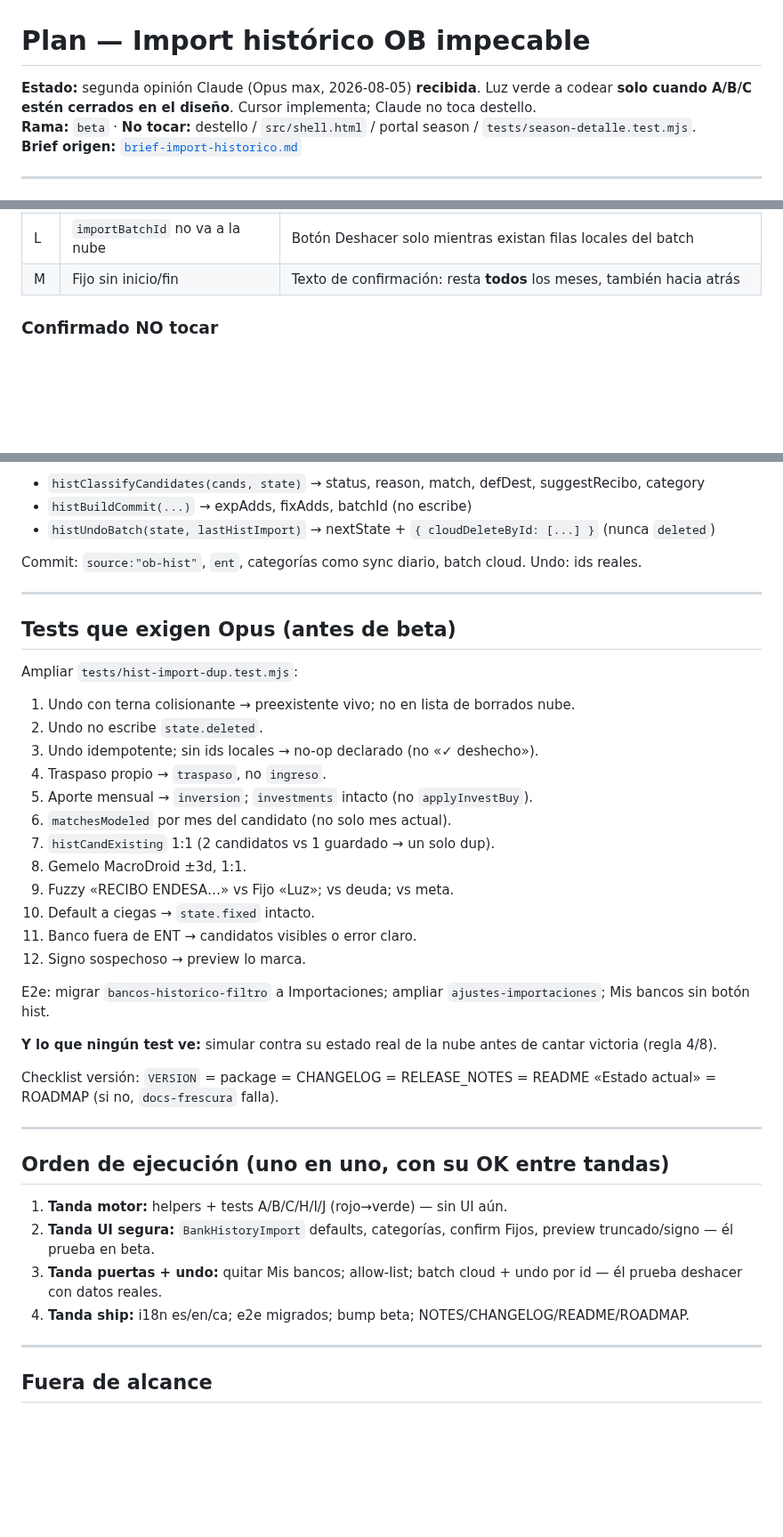
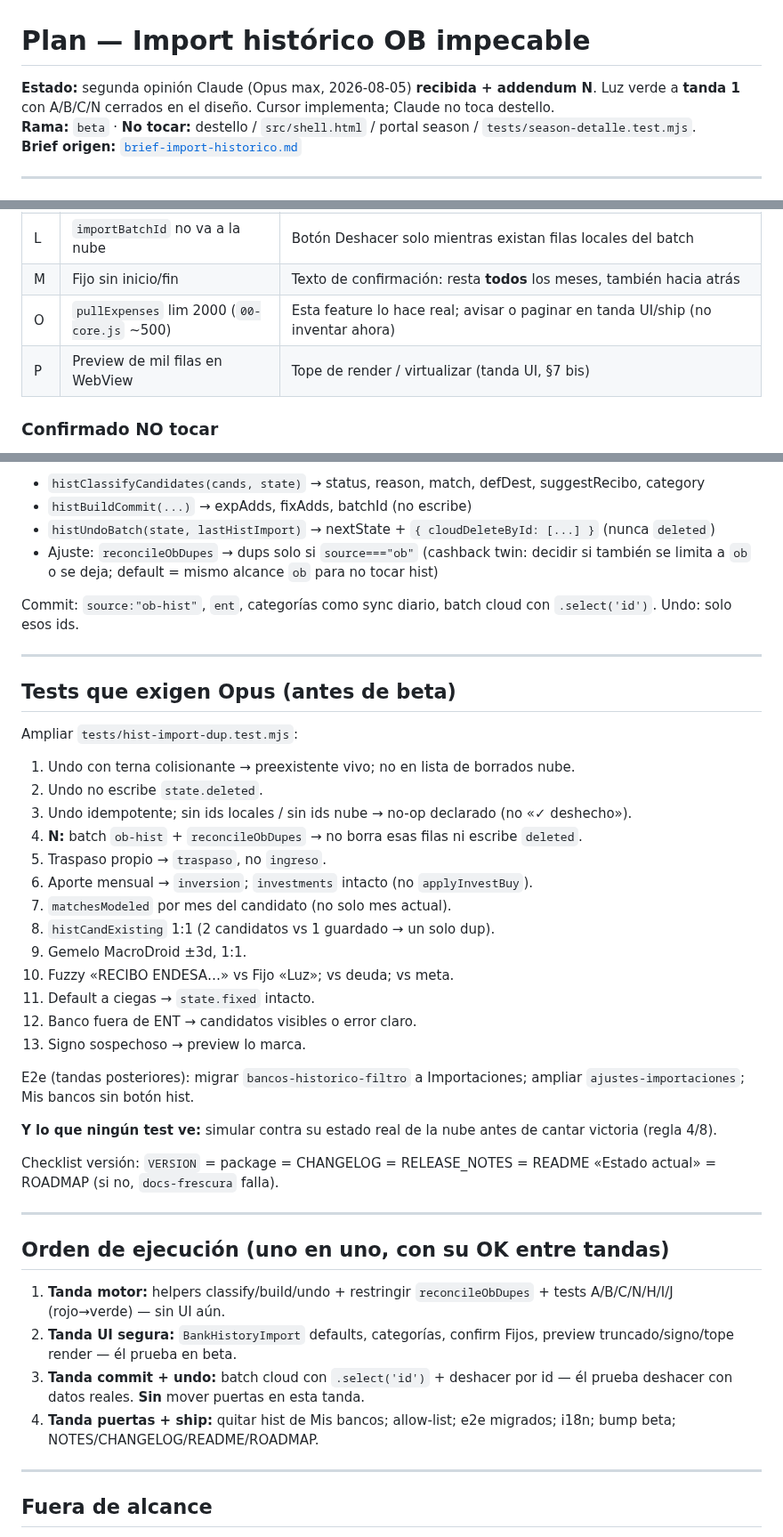
Before and after one commit to JuanjoAvila/Mi-Cartera, a Markdown page: docs/briefs/plan-import-historico-seguro.md, 3 parts joined by grey strips. Shown at 89% size. Drawn GitHub-style; blank space fills up the shorter version.

```diff
--- a/docs/briefs/plan-import-historico-seguro.md
+++ b/docs/briefs/plan-import-historico-seguro.md
@@ -1,6 +1,6 @@
 # Plan — Import histórico OB impecable
 
-**Estado:** segunda opinión Claude (Opus max, 2026-08-05) **recibida**. Luz verde a codear **solo cuando A/B/C estén cerrados en el diseño**. Cursor implementa; Claude no toca destello.
+**Estado:** segunda opinión Claude (Opus max, 2026-08-05) **recibida + addendum N**. Luz verde a **tanda 1** con A/B/C/N cerrados en el diseño. Cursor implementa; Claude no toca destello.
 **Rama:** `beta` · **No tocar:** destello / `src/shell.html` / portal season / `tests/season-detalle.test.mjs`.
 **Brief origen:** [`brief-import-historico.md`](brief-import-historico.md)
 
@@ -66,6 +82,8 @@ Sin esto: traspasos Sabadell→TR inflan ingresos; «Mi ciclo» se reancla a un
 | K | e2e `bancos-historico-filtro` | **Migrar** a Importaciones, no borrar |
 | L | `importBatchId` no va a la nube | Botón Deshacer solo mientras existan filas locales del batch |
 | M | Fijo sin inicio/fin | Texto de confirmación: resta **todos** los meses, también hacia atrás |
+| O | `pullExpenses` lim 2000 (`00-core.js` ~500) | Esta feature lo hace real; avisar o paginar en tanda UI/ship (no inventar ahora) |
+| P | Preview de mil filas en WebView | Tope de render / virtualizar (tanda UI, §7 bis) |
 
 ### Confirmado NO tocar
 
@@ -119,8 +139,9 @@ API:
 - `histClassifyCandidates(cands, state)` → status, reason, match, defDest, suggestRecibo, category
 - `histBuildCommit(...)` → expAdds, fixAdds, batchId (no escribe)
 - `histUndoBatch(state, lastHistImport)` → nextState + `{ cloudDeleteById: [...] }` (nunca `deleted`)
+- Ajuste: `reconcileObDupes` → dups solo si `source==="ob"` (cashback twin: decidir si también se limita a `ob` o se deja; default = mismo alcance `ob` para no tocar hist)
 
-Commit: `source:"ob-hist"`, `ent`, categorías como sync diario, batch cloud. Undo: ids reales.
+Commit: `source:"ob-hist"`, `ent`, categorías como sync diario, batch cloud con `.select('id')`. Undo: solo esos ids.
 
 ---
 
@@ -130,18 +151,19 @@ Ampliar `tests/hist-import-dup.test.mjs`:
 
 1. Undo con terna colisionante → preexistente vivo; no en lista de borrados nube.
 2. Undo no escribe `state.deleted`.
-3. Undo idempotente; sin ids locales → no-op declarado (no «✓ deshecho»).
-4. Traspaso propio → `traspaso`, no `ingreso`.
-5. Aporte mensual → `inversion`; `investments` intacto (no `applyInvestBuy`).
-6. `matchesModeled` por mes del candidato (no solo mes actual).
-7. `histCandExisting` 1:1 (2 candidatos vs 1 guardado → un solo dup).
-8. Gemelo MacroDroid ±3d, 1:1.
-9. Fuzzy «RECIBO ENDESA…» vs Fijo «Luz»; vs deuda; vs meta.
-10. Default a ciegas → `state.fixed` intacto.
-11. Banco fuera de ENT → candidatos visibles o error claro.
-12. Signo sospechoso → preview lo marca.
+3. Undo idempotente; sin ids locales / sin ids nube → no-op declarado (no «✓ deshecho»).
+4. **N:** batch `ob-hist` + `reconcileObDupes` → no borra esas filas ni escribe `deleted`.
+5. Traspaso propio → `traspaso`, no `ingreso`.
+6. Aporte mensual → `inversion`; `investments` intacto (no `applyInvestBuy`).
+7. `matchesModeled` por mes del candidato (no solo mes actual).
+8. `histCandExisting` 1:1 (2 candidatos vs 1 guardado → un solo dup).
+9. Gemelo MacroDroid ±3d, 1:1.
+10. Fuzzy «RECIBO ENDESA…» vs Fijo «Luz»; vs deuda; vs meta.
+11. Default a ciegas → `state.fixed` intacto.
+12. Banco fuera de ENT → candidatos visibles o error claro.
+13. Signo sospechoso → preview lo marca.
 
-E2e: migrar `bancos-historico-filtro` a Importaciones; ampliar `ajustes-importaciones`; Mis bancos sin botón hist.
+E2e (tandas posteriores): migrar `bancos-historico-filtro` a Importaciones; ampliar `ajustes-importaciones`; Mis bancos sin botón hist.
 
 **Y lo que ningún test ve:** simular contra su estado real de la nube antes de cantar victoria (regla 4/8).
 
@@ -151,10 +173,10 @@ Checklist versión: `VERSION` = package = CHANGELOG = RELEASE_NOTES = README «E
 
 ## Orden de ejecución (uno en uno, con su OK entre tandas)
 
-1. **Tanda motor:** helpers + tests A/B/C/H/I/J (rojo→verde) — sin UI aún.
-2. **Tanda UI segura:** `BankHistoryImport` defaults, categorías, confirm Fijos, preview truncado/signo — él prueba en beta.
-3. **Tanda puertas + undo:** quitar Mis bancos; allow-list; batch cloud + undo por id — él prueba deshacer con datos reales.
-4. **Tanda ship:** i18n es/en/ca; e2e migrados; bump beta; NOTES/CHANGELOG/README/ROADMAP.
+1. **Tanda motor:** helpers classify/build/undo + restringir `reconcileObDupes` + tests A/B/C/N/H/I/J (rojo→verde) — sin UI aún.
+2. **Tanda UI segura:** `BankHistoryImport` defaults, categorías, confirm Fijos, preview truncado/signo/tope render — él prueba en beta.
+3. **Tanda commit + undo:** batch cloud con `.select('id')` + deshacer por id — él prueba deshacer con datos reales. **Sin** mover puertas en esta tanda.
+4. **Tanda puertas + ship:** quitar hist de Mis bancos; allow-list; e2e migrados; i18n; bump beta; NOTES/CHANGELOG/README/ROADMAP.
 
 ---
 
```
Also changed, not shown: other parts of docs/briefs/plan-import-historico-seguro.md (+26 -8 lines).
